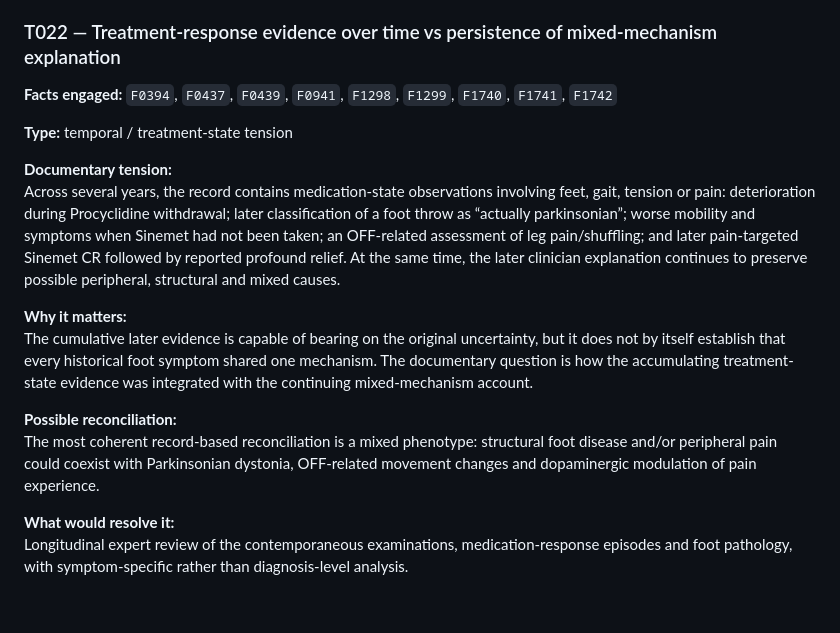
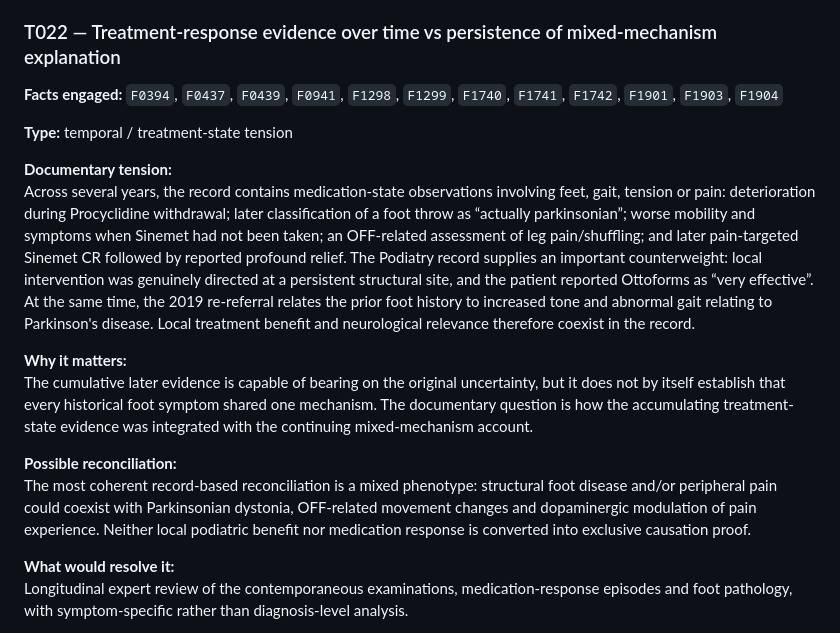
Before and after one commit to TitanicParker/case-evidence-ledger, a Markdown page: EVIDENTIAL_TENSIONS.md, the part around one of its changes. Drawn GitHub-style; blank space fills up the shorter version.

```diff
--- a/EVIDENTIAL_TENSIONS.md
+++ b/EVIDENTIAL_TENSIONS.md
@@ -455,18 +455,18 @@ The late-December/early-January clinical or nursing review corresponding to the
 
 ### T022 — Treatment-response evidence over time vs persistence of mixed-mechanism explanation
 
-**Facts engaged:** `F0394`, `F0437`, `F0439`, `F0941`, `F1298`, `F1299`, `F1740`, `F1741`, `F1742`
+**Facts engaged:** `F0394`, `F0437`, `F0439`, `F0941`, `F1298`, `F1299`, `F1740`, `F1741`, `F1742`, `F1901`, `F1903`, `F1904`
 
 **Type:** temporal / treatment-state tension
 
 **Documentary tension:**
-Across several years, the record contains medication-state observations involving feet, gait, tension or pain: deterioration during Procyclidine withdrawal; later classification of a foot throw as “actually parkinsonian”; worse mobility and symptoms when Sinemet had not been taken; an OFF-related assessment of leg pain/shuffling; and later pain-targeted Sinemet CR followed by reported profound relief. At the same time, the later clinician explanation continues to preserve possible peripheral, structural and mixed causes.
+Across several years, the record contains medication-state observations involving feet, gait, tension or pain: deterioration during Procyclidine withdrawal; later classification of a foot throw as “actually parkinsonian”; worse mobility and symptoms when Sinemet had not been taken; an OFF-related assessment of leg pain/shuffling; and later pain-targeted Sinemet CR followed by reported profound relief. The Podiatry record supplies an important counterweight: local intervention was genuinely directed at a persistent structural site, and the patient reported Ottoforms as “very effective”. At the same time, the 2019 re-referral relates the prior foot history to increased tone and abnormal gait relating to Parkinson's disease. Local treatment benefit and neurological relevance therefore coexist in the record.
 
 **Why it matters:**
 The cumulative later evidence is capable of bearing on the original uncertainty, but it does not by itself establish that every historical foot symptom shared one mechanism. The documentary question is how the accumulating treatment-state evidence was integrated with the continuing mixed-mechanism account.
 
 **Possible reconciliation:**
-The most coherent record-based reconciliation is a mixed phenotype: structural foot disease and/or peripheral pain could coexist with Parkinsonian dystonia, OFF-related movement changes and dopaminergic modulation of pain experience.
+The most coherent record-based reconciliation is a mixed phenotype: structural foot disease and/or peripheral pain could coexist with Parkinsonian dystonia, OFF-related movement changes and dopaminergic modulation of pain experience. Neither local podiatric benefit nor medication response is converted into exclusive causation proof.
 
 **What would resolve it:**
 Longitudinal expert review of the contemporaneous examinations, medication-response episodes and foot pathology, with symptom-specific rather than diagnosis-level analysis.
```
Also changed, not shown: other parts of EVIDENTIAL_TENSIONS.md (+25 -25 lines).
